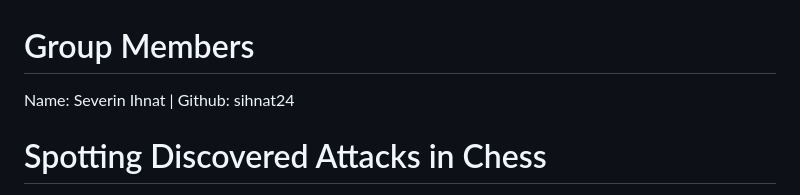
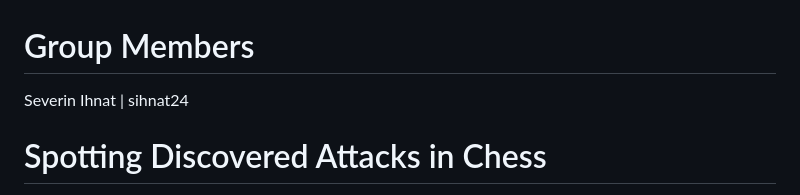
Before and after one commit to sihnat24/chess-discovered-attacks, a Markdown page: README.md, the part around the change. Rendered like a GitHub page.

```diff
--- a/README.md
+++ b/README.md
@@ -1,7 +1,7 @@
 
 # Group Members
 
-Name: Severin Ihnat | Github: sihnat24
+Severin Ihnat | sihnat24
 
 
 # Spotting Discovered Attacks in Chess
```
